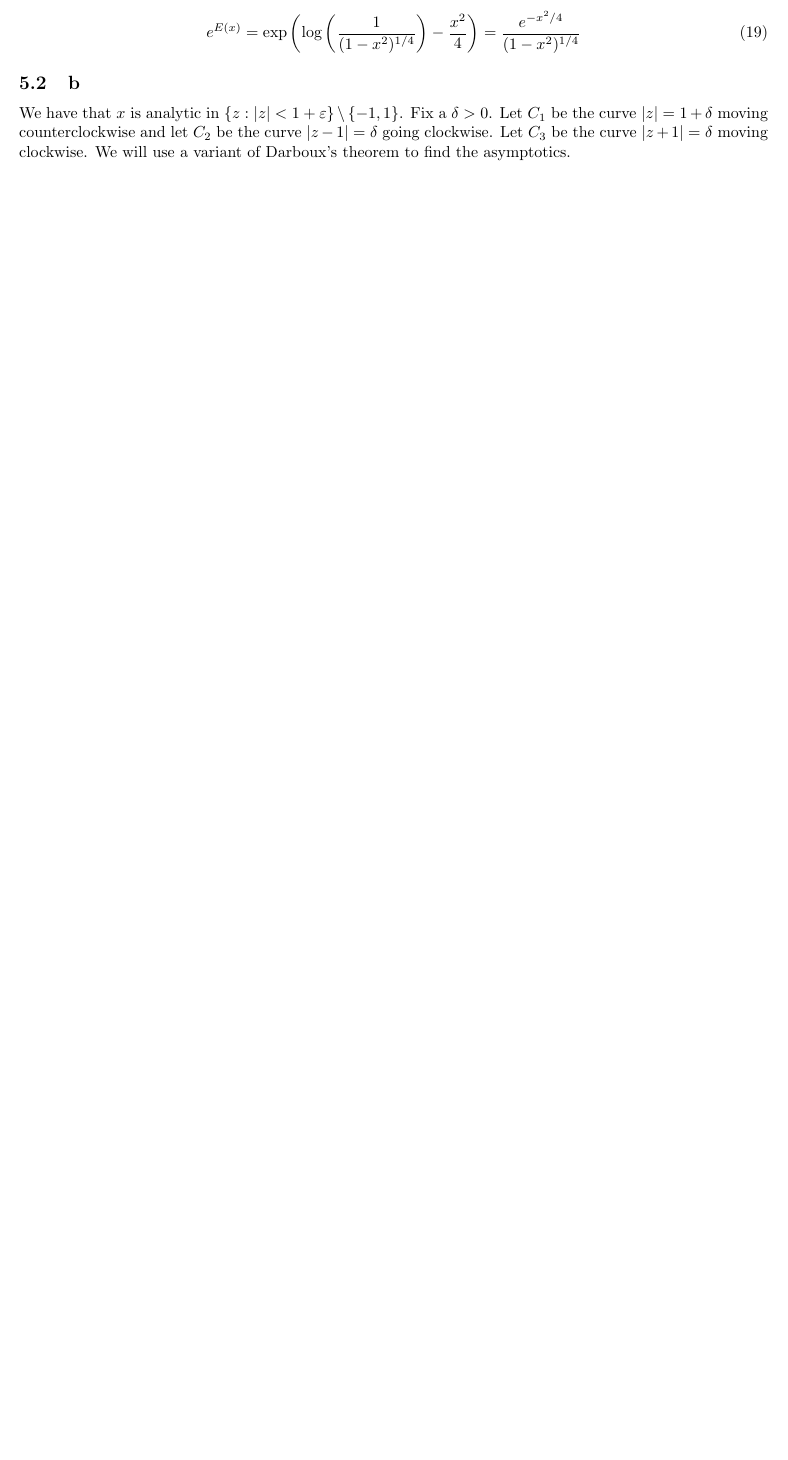
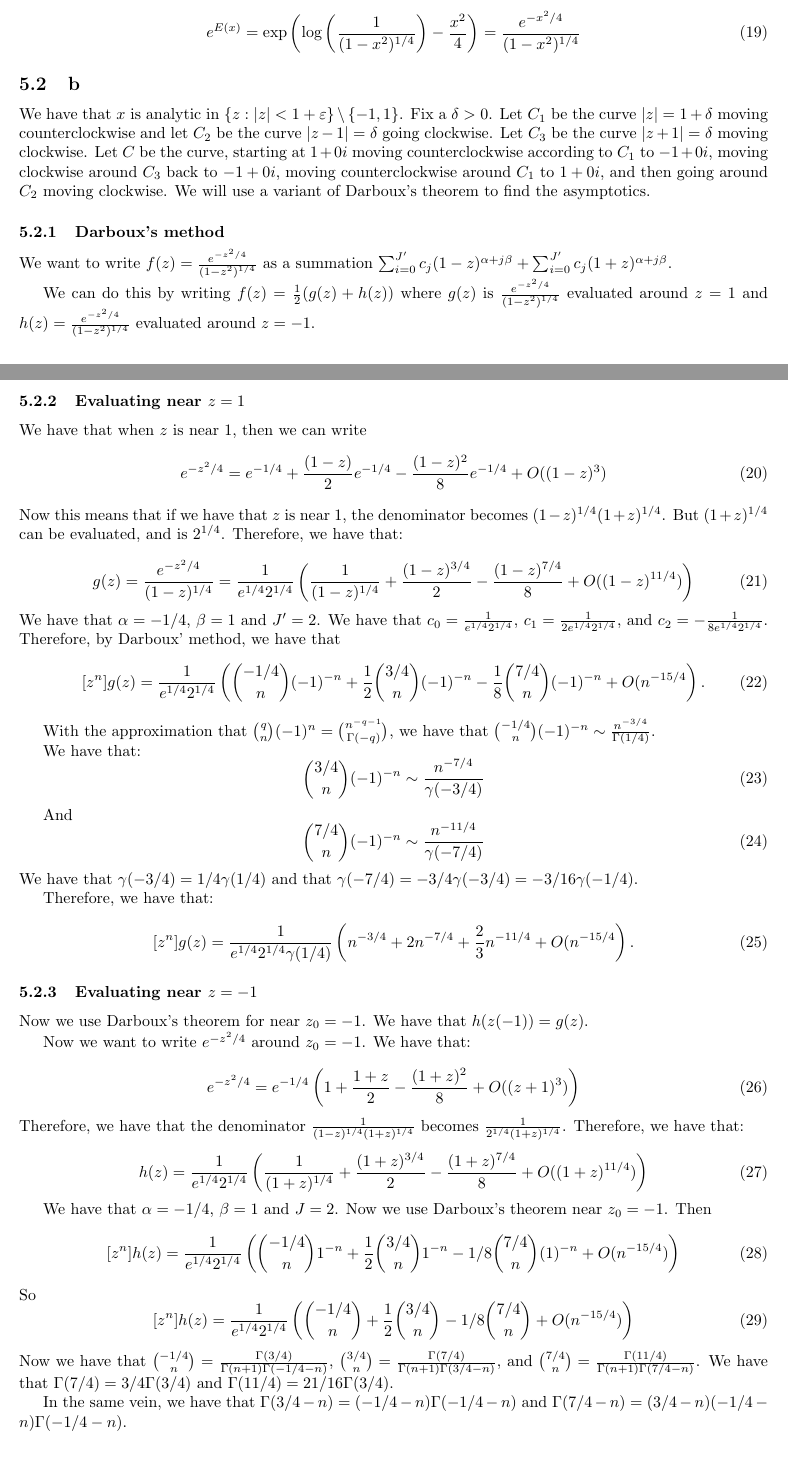
Before and after one commit to ErickLuu/Honours-Project-Notes, a LaTeX problem sheet (Notes/Combinatorics/Assignment 4/Assignment 4.tex): part of page 5 of 6 before the commit and two parts of pages 5 and 6 of 8 after it, the two joined at a grey line, cut so that both start at the same text, the shorter picture padded with empty space. Compiled offline with pdfLaTeX.

Commit message:
txs auto checkin

```diff
--- a/Notes/Combinatorics/Assignment 4/Assignment 4.tex
+++ b/Notes/Combinatorics/Assignment 4/Assignment 4.tex
@@ -199,4 +199,79 @@ Then the egf for the number of $2$-regular bipartite graphs is:
 \end{equation}
 
 \subsection{b}
-We have that $x$ is analytic in $\left\{ z: |z| < 1 + \varepsilon \right\} \setminus \left\{ -1, 1 \right\}$. Fix a $\delta > 0$. Let $C_1$ be the curve $|z| = 1 + \delta$ moving counterclockwise  and let $C_2$ be the curve $|z - 1| = \delta$ going clockwise. Let $C_3$ be the curve $|z + 1| = \delta$ moving clockwise. We will use a variant of Darboux's theorem to find the asymptotics.
+We have that $x$ is analytic in $\left\{ z: |z| < 1 + \varepsilon \right\} \setminus \left\{ -1, 1 \right\}$. Fix a $\delta > 0$. Let $C_1$ be the curve $|z| = 1 + \delta$ moving counterclockwise  and let $C_2$ be the curve $|z - 1| = \delta$ going clockwise. Let $C_3$ be the curve $|z + 1| = \delta$ moving clockwise. Let $C$ be the curve, starting at $1 + 0i$ moving counterclockwise according to $C_1$ to $-1 + 0i$, moving clockwise around $C_3$ back to $-1 + 0 i$, moving counterclockwise around $C_1$ to $1 + 0i$, and then going around $C_2$ moving clockwise. We will use a variant of Darboux's theorem to find the asymptotics.
+
+
+\subsubsection{Darboux's method}
+
+We want to write $f(z) =\frac{e^{-z^2/4}}{(1 - z^2)^{1/4}}$ as a summation $\sum_{i = 0}^{J'} c_j (1 - z)^{\alpha + j \beta} + \sum_{i = 0}^{J'} c_j (1 + z)^{\alpha + j \beta}$.
+
+We can do this by writing $f(z) = \frac{1}{2}(g(z) + h(z))$ where $g(z)$ is $\frac{e^{-z^2/4}}{(1 - z^2)^{1/4}}$ evaluated around $z = 1$ and $h(z) = \frac{e^{-z^2/4}}{(1 - z^2)^{1/4}}$ evaluated around $z = -1$.
+
+\subsubsection{Evaluating near $z = 1$}
+ We have that when $z$ is near $1$, then we can write
+\begin{equation}
+	e^{-z^2/4} = e^{-1/4} + \frac{(1-z)}{2} e^{-1/4}  - \frac{(1 - z)^2}{8} e^{-1/4} + O((1 - z)^3)
+\end{equation}
+Now this means that if we have that $z$ is near $1$, the denominator becomes $(1 - z)^{1/4} (1 + z)^{1/4}$. But $(1 + z)^{1/4}$ can be evaluated, and is $2^{1/4}$. Therefore, we have that:
+
+\begin{equation}
+	g(z) = \frac{e^{-z^2/4}}{(1 - z)^{1/4}} = \frac{1}{e^{1/4} 2^{1/4}} \left(\frac{1}{(1 - z)^{1/4}} + \frac{(1 - z)^{3/4}}{2} - \frac{(1 - z)^{7/4}}{8} +  O((1 - z)^{11/4})\right)
+\end{equation}
+We have that $\alpha = -1/4$, $\beta = 1$ and $J' = 2$. We have that $c_0 = \frac{1}{e^{1/4} 2^{1/4}}$, $c_1 = \frac{1}{2 e^{1/4} 2^{1/4}}$, and $c_2 = -\frac{1}{8 e^{1/4} 2^{1/4}}$.
+Therefore, by Darboux' method, we have that
+\begin{equation}
+	[z^n]g(z) = \frac{1}{e^{1/4} 2^{1/4}} \left( \binom{-1/4}{n}(-1)^{-n} +  \frac{1}{2}\binom{3/4}{n}(-1)^{-n} - \frac{1}{8} \binom{7/4}{n} (-1)^{-n} + O(n^{-15/4} \right).
+\end{equation}
+
+With the approximation that $\binom{q}{n}(-1)^n = \binom{n^{-q - 1}}{\Gamma(-q)}$, we have that $\binom{-1/4}{n}(-1)^{-n} \sim \frac{n^{-3/4}}{\Gamma(1/4)}$.
+
+We have that:
+\begin{equation}
+	\binom{3/4}{n}(-1)^{-n} \sim \frac{n^{-7/4}}{\gamma(-3/4)}
+\end{equation}
+
+And
+\begin{equation}
+	\binom{7/4}{n}(-1)^{-n} \sim \frac{n^{-11/4}}{\gamma(-7/4)}
+\end{equation}
+We have that $\gamma(-3/4) = 1/4 \gamma(1/4)$ and that $\gamma(-7/4) = -3/4 \gamma(-3/4) = -3/16 \gamma(-1/4)$.
+
+Therefore, we have that:
+
+\begin{equation}
+	[z^n]g(z) = \frac{1}{e^{1/4} 2^{1/4}\gamma(1/4)} \left( n^{-3/4} +  2 n^{-7/4} + \frac{2}{3} n^{-11/4} + O(n^{-15/4} \right).
+\end{equation}
+
+\subsubsection{Evaluating near $z = -1$}
+Now we use Darboux's theorem for near $z_0 = -1$. We have that $h(z(-1)) = g(z)$.
+
+Now we want to write $e^{-z^2/4}$ around $z_0 = -1$. We have that:
+
+\begin{equation}
+	e^{-z^2/4} = e^{-1/4} \left(1 + \frac{1 + z}{2} - \frac{(1 + z)^2}{8} + O((z + 1)^3)\right)
+\end{equation}
+Therefore, we have that the denominator $\frac{1}{(1 - z)^{1/4} (1 + z)^{1/4}}$ becomes $\frac{1}{2^{1/4}(1 + z)^{1/4}}$. Therefore, we have that:
+
+\begin{equation}
+	h(z) = \frac{1}{e^{1/4} 2^{1/4}} \left(\frac{1}{(1 + z)^{1/4}} + \frac{(1 + z)^{3/4}}{2} - \frac{(1 + z)^{7/4}}{8} +  O((1 + z)^{11/4})\right)
+\end{equation}
+
+We have that $\alpha = -1/4$, $\beta = 1$ and $J = 2$.
+Now we use Darboux's theorem near $z_0 = -1$. Then
+\begin{equation}
+	[z^n] h(z) = \frac{1}{e^{1/4} 2^{1/4}} \left(\binom{-1/4}{n} 1^{-n}+ \frac{1}{2} \binom{3/4}{n} 1^{-n} - 1/8 \binom{7/4}{n} (1)^{-n }+  O(n^{-15/4})\right)
+\end{equation}
+So
+\begin{equation}
+	[z^n] h(z) = \frac{1}{e^{1/4} 2^{1/4}} \left(\binom{-1/4}{n} + \frac{1}{2} \binom{3/4}{n} - 1/8 \binom{7/4}{n}+  O(n^{-15/4})\right)
+\end{equation}
+Now we have that $\binom{-1/4}{n} = \frac{\Gamma(3/4)}{\Gamma(n + 1) \Gamma(-1/4 - n)}$, $\binom{3/4}{n} = \frac{\Gamma(7/4)}{\Gamma(n + 1) \Gamma(3/4 - n)}$, and $\binom{7/4}{n} = \frac{\Gamma(11/4)}{\Gamma(n + 1) \Gamma(7/4 - n)}$. We have that $\Gamma(7/4) = 3/4 \Gamma(3/4)$ and $\Gamma(11/4) = 21/16 \Gamma(3/4)$.
+
+In the same vein, we have that $\Gamma(3/4 - n) = (-1/4 - n)\Gamma(-1/4 - n)$ and $\Gamma(7/4 - n) = (3/4 - n)(-1/4 - n) \Gamma(-1/4 - n)$.
+
+Therefore, we have that
+\begin{align*}
+	[z^n] h(z) &= \frac{\Gamma(3/4)}{e^{1/4} 2^{1/4} n!} \left(\frac{1}{\Gamma(-1/4 - n)}+ \frac{3}{8 \Gamma(3/4 - n)} - \frac{21}{128 \Gamma(7/4 - n)}+  O(n^{-15/4})\right)\\
+	&=
+	\frac{\Gamma(3/4)}{e^{1/4} 2^{1/4} n! \Gamma(-1/4 - n)} \left(1+ \frac{3}{8 (-1/4 - n)} - \frac{21}{128 (3/4 - n)(-1/4 - n)}+  O(n^{-15/4} n^{-n})\right)\\
@@ -202,0 +286 @@ We have that $x$ is analytic in $\left\{ z: |z| < 1 + \varepsilon \right\} \setm
+	\frac{\Gamma(3/4)}{e^{1/4} 2^{1/4} n! \Gamma(-1/4 - n) \cdot 2} \left(1+ \frac{3}{8 (-1/4 - n)} - \frac{21}{128 (3/4 - n)(-1/4 - n)}+  O(n^{-15/4} n^{-n})\right)
@@ -203,3 +296,6 @@ We have that $x$ is analytic in $\left\{ z: |z| < 1 + \varepsilon \right\} \setm
+\frac{\Gamma(3/4)}{e^{1/4} 2^{1/4} \Gamma(-1/4 - n) \cdot 2}  \left(1+ \frac{3}{8 (-1/4 - n)} - \frac{21}{128 (3/4 - n)(-1/4 - n)}+  O(n^{-15/4} n^{-n})\right)
+\end{align}
+
 \section{6}
 \subsection{a}
 We shall think about this in the form of decks. Let a card be a connected digraph where no two edges share a vertex. We have that $d_1 = 1$ as there is only one standard card of size 1, which is the singleton vertex with label $1$. We have $d_2 = 2$ as there are two cards, the vertex $1$ pointing to the vertex $2$, and the vertex $2$ pointing to the vertex $1$. Then the deck enumerator is $x + \frac{1}{2} (2) x^2 = x + x^2$, so the egf for $\left\{ c_n\right\}_{n \geq 0}$ is $f(x) := e^{x + x^2}$.
```
Also changed, not shown: Notes/Combinatorics/Assignment 4/Assignment 4.tex (17 more changed lines).
